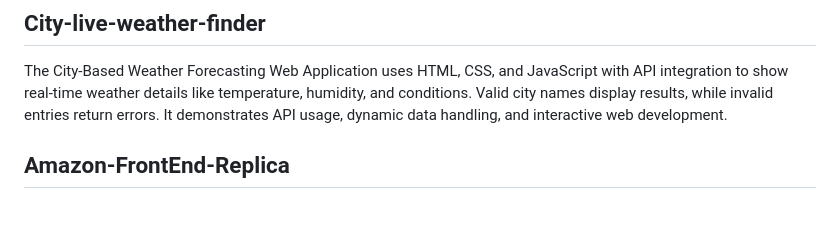
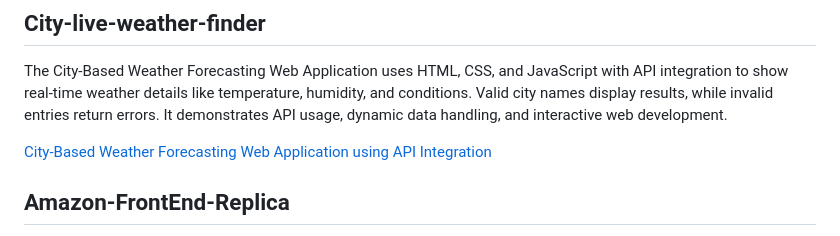
Before and after one commit to Harishma-M/city-live-weather-finder, a Markdown page: README.md, the part around the change. Rendered like a GitHub page; blank space fills up the shorter version.

```diff
--- a/README.md
+++ b/README.md
@@ -42,6 +42,7 @@ Projects:
 ## City-live-weather-finder
 The City-Based Weather Forecasting Web Application uses HTML, CSS, and JavaScript with API integration to show real-time weather details like temperature, humidity, and conditions. Valid city names display results, while invalid entries return errors. It demonstrates API usage, dynamic data handling, and interactive web development.
 
+[City-Based Weather Forecasting Web Application using API Integration](https://github.com/Harishma-M/city-live-weather-finder)
 
  ## Amazon-FrontEnd-Replica
 
```
